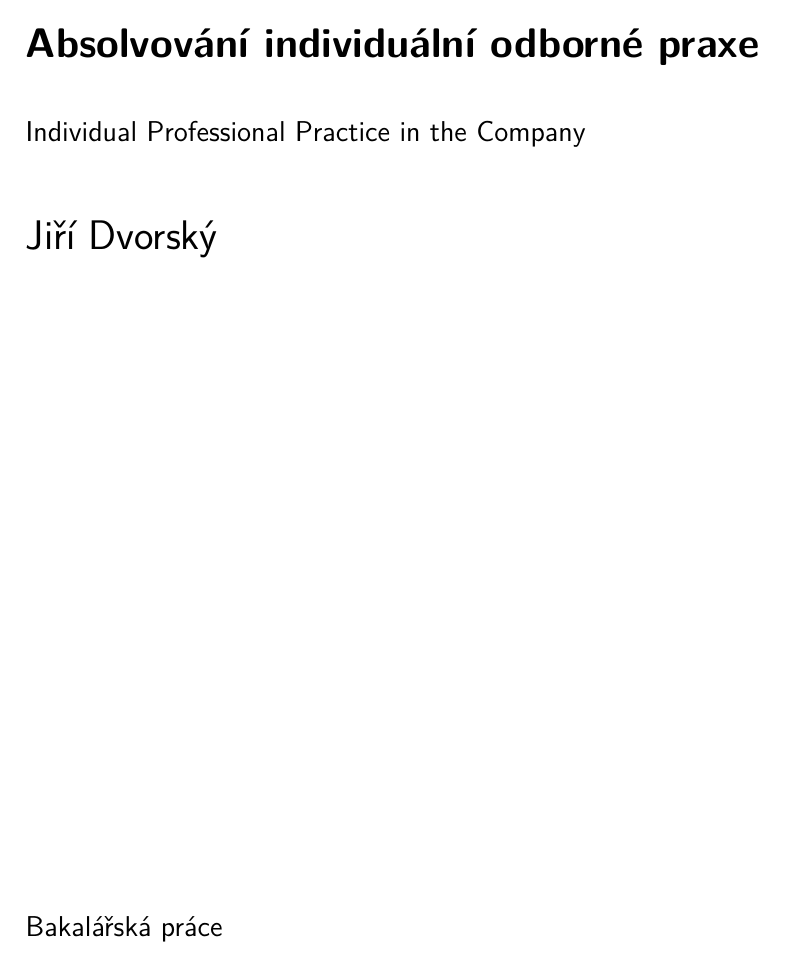
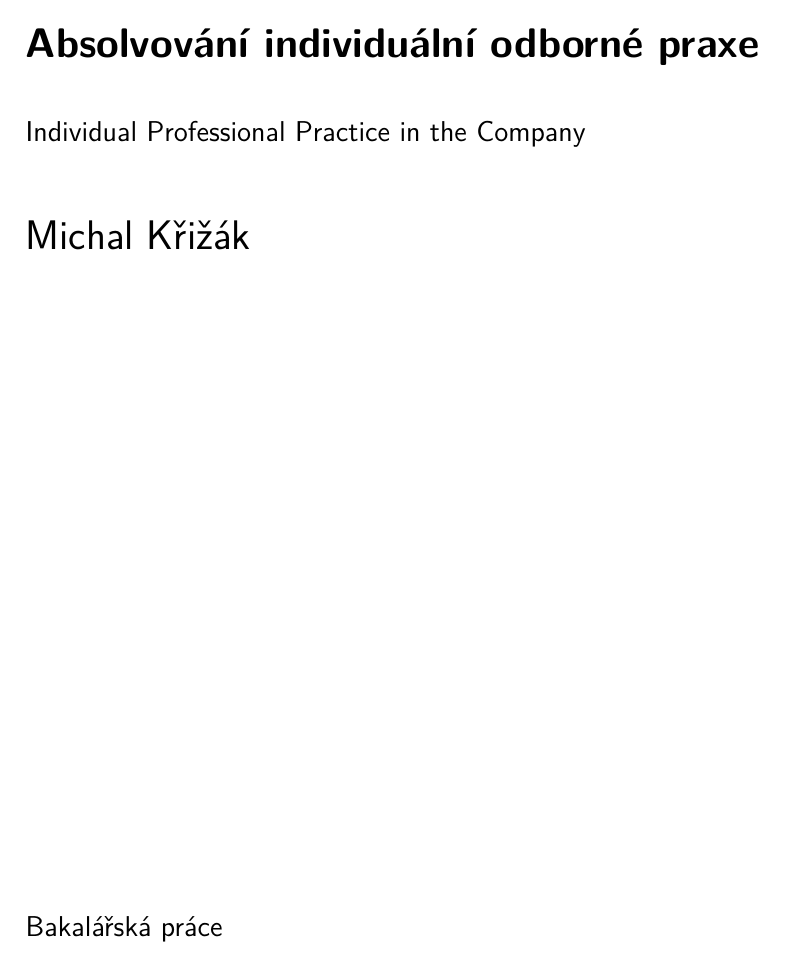
Before and after one commit to michalkrizak/Bakalarka, a LaTeX thesis (BachelorPracticeThesis/BachelorPracticeThesis.tex): part of page 1 of 31, cut so that both start at the same text. Compiled offline with pdfLaTeX.

Commit message:
first succeded build

```diff
--- a/BachelorPracticeThesis/BachelorPracticeThesis.tex
+++ b/BachelorPracticeThesis/BachelorPracticeThesis.tex
@@ -8,7 +8,7 @@
 \usepackage[cpp]{diplomalst}
 
 % Zadame pozadovane vstupy pro generovani titulnich stran.
-\ThesisAuthor{Jiří Dvorský}
+\ThesisAuthor{Michal Křižák}
 
 \ThesisSupervisor{doc. Ing. Jan Novák, Ph.D.}
 
```
Also changed, not shown: BachelorPracticeThesis/BachelorPracticeThesis.pdf (added), 2 other files.
